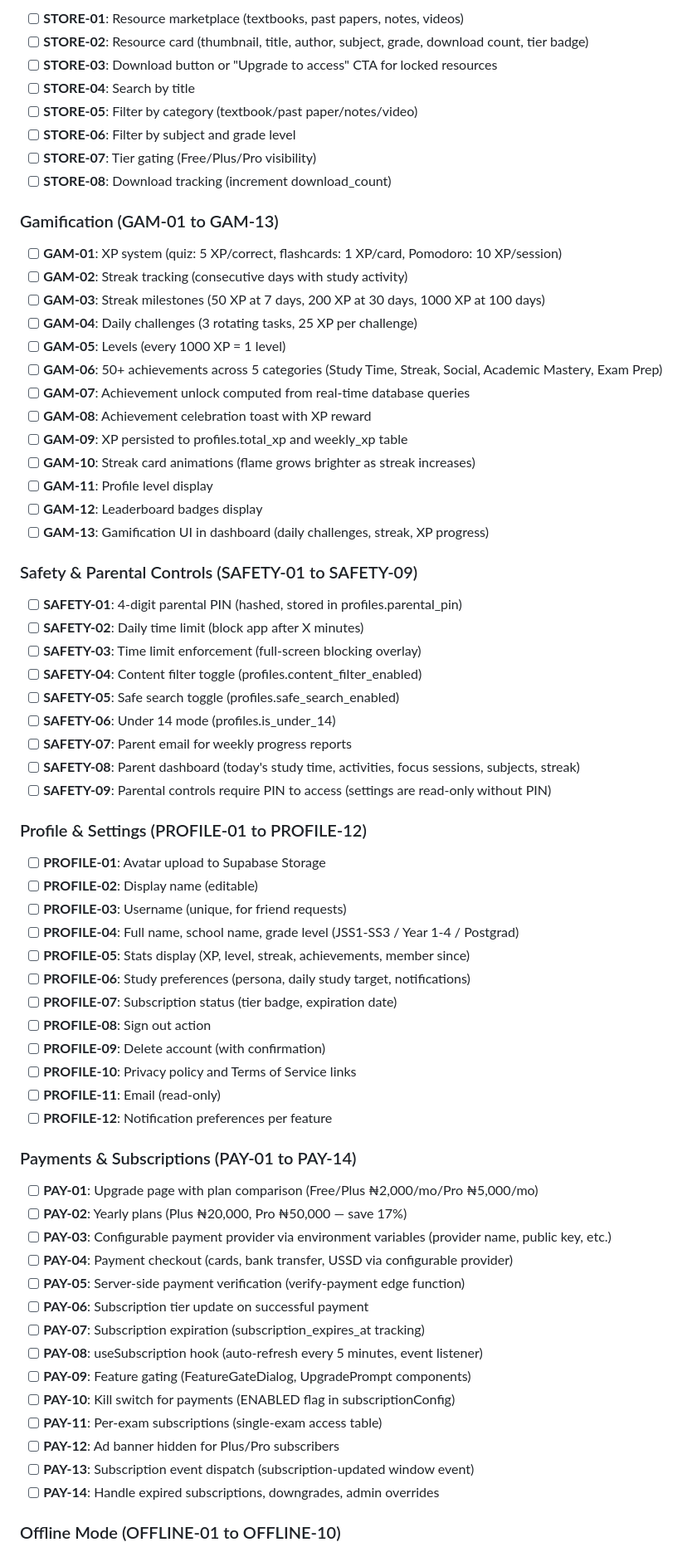
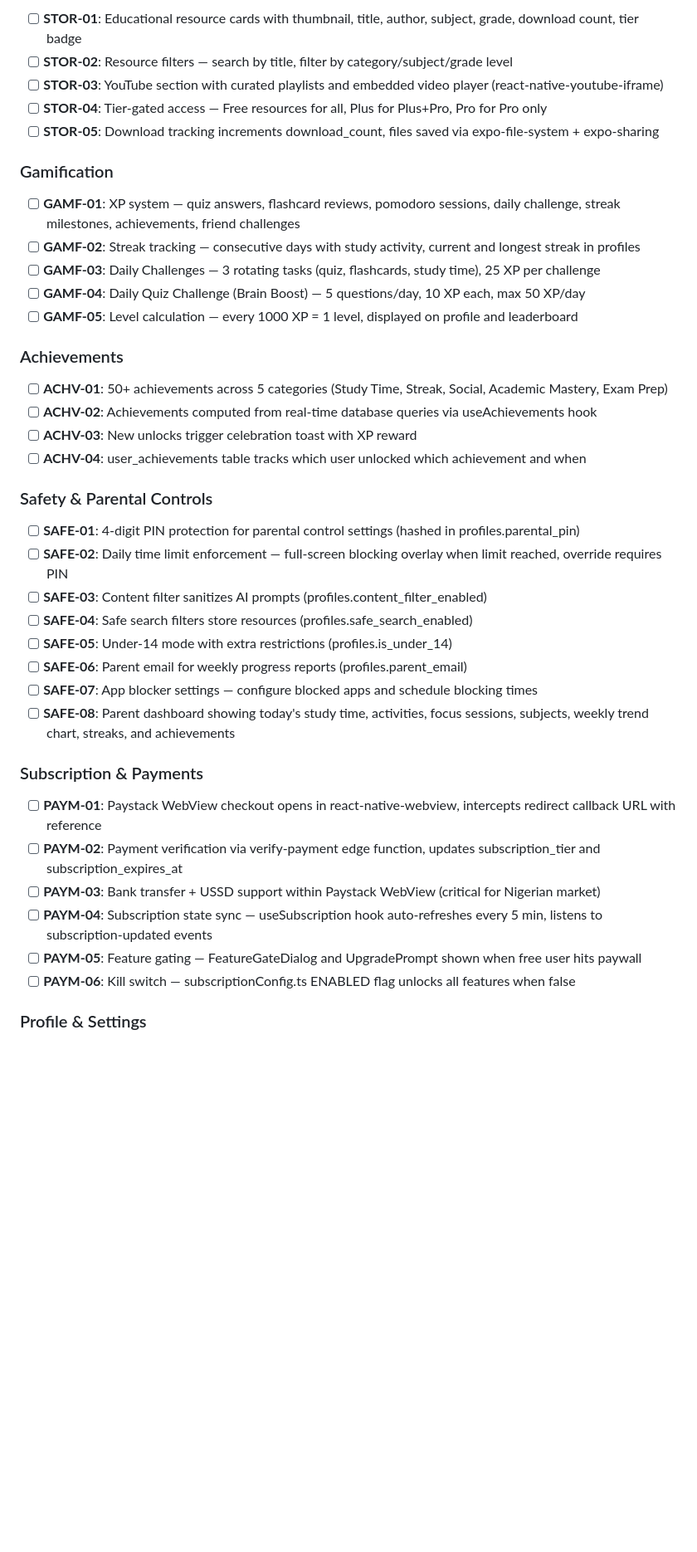
Before and after one commit to Darknivht/StudentOs-Mobile, a Markdown page: .planning/REQUIREMENTS.md, the part around one of its changes. Shown at 83% size. GitHub-like rendering; blank space fills up the shorter version.

```diff
--- a/.planning/REQUIREMENTS.md
+++ b/.planning/REQUIREMENTS.md
@@ -247,72 +176,44 @@ Requirements for initial release. Each maps to roadmap phases.
 
-- [ ] **STORE-01**: Resource marketplace (textbooks, past papers, notes, videos)
-- [ ] **STORE-02**: Resource card (thumbnail, title, author, subject, grade, download count, tier badge)
-- [ ] **STORE-03**: Download button or "Upgrade to access" CTA for locked resources
-- [ ] **STORE-04**: Search by title
-- [ ] **STORE-05**: Filter by category (textbook/past paper/notes/video)
-- [ ] **STORE-06**: Filter by subject and grade level
-- [ ] **STORE-07**: Tier gating (Free/Plus/Pro visibility)
-- [ ] **STORE-08**: Download tracking (increment download_count)
+- [ ] **STOR-01**: Educational resource cards with thumbnail, title, author, subject, grade, download count, tier badge
+- [ ] **STOR-02**: Resource filters — search by title, filter by category/subject/grade level
+- [ ] **STOR-03**: YouTube section with curated playlists and embedded video player (react-native-youtube-iframe)
+- [ ] **STOR-04**: Tier-gated access — Free resources for all, Plus for Plus+Pro, Pro for Pro only
+- [ ] **STOR-05**: Download tracking increments download_count, files saved via expo-file-system + expo-sharing
 
-### Gamification (GAM-01 to GAM-13)
+### Gamification
 
-- [ ] **GAM-01**: XP system (quiz: 5 XP/correct, flashcards: 1 XP/card, Pomodoro: 10 XP/session)
-- [ ] **GAM-02**: Streak tracking (consecutive days with study activity)
-- [ ] **GAM-03**: Streak milestones (50 XP at 7 days, 200 XP at 30 days, 1000 XP at 100 days)
-- [ ] **GAM-04**: Daily challenges (3 rotating tasks, 25 XP per challenge)
-- [ ] **GAM-05**: Levels (every 1000 XP = 1 level)
-- [ ] **GAM-06**: 50+ achievements across 5 categories (Study Time, Streak, Social, Academic Mastery, Exam Prep)
-- [ ] **GAM-07**: Achievement unlock computed from real-time database queries
-- [ ] **GAM-08**: Achievement celebration toast with XP reward
-- [ ] **GAM-09**: XP persisted to profiles.total_xp and weekly_xp table
-- [ ] **GAM-10**: Streak card animations (flame grows brighter as streak increases)
-- [ ] **GAM-11**: Profile level display
-- [ ] **GAM-12**: Leaderboard badges display
-- [ ] **GAM-13**: Gamification UI in dashboard (daily challenges, streak, XP progress)
+- [ ] **GAMF-01**: XP system — quiz answers, flashcard reviews, pomodoro sessions, daily challenge, streak milestones, achievements, friend challenges
+- [ ] **GAMF-02**: Streak tracking — consecutive days with study activity, current and longest streak in profiles
+- [ ] **GAMF-03**: Daily Challenges — 3 rotating tasks (quiz, flashcards, study time), 25 XP per challenge
+- [ ] **GAMF-04**: Daily Quiz Challenge (Brain Boost) — 5 questions/day, 10 XP each, max 50 XP/day
+- [ ] **GAMF-05**: Level calculation — every 1000 XP = 1 level, displayed on profile and leaderboard
 
-### Safety & Parental Controls (SAFETY-01 to SAFETY-09)
+### Achievements
 
-- [ ] **SAFETY-01**: 4-digit parental PIN (hashed, stored in profiles.parental_pin)
-- [ ] **SAFETY-02**: Daily time limit (block app after X minutes)
-- [ ] **SAFETY-03**: Time limit enforcement (full-screen blocking overlay)
-- [ ] **SAFETY-04**: Content filter toggle (profiles.content_filter_enabled)
-- [ ] **SAFETY-05**: Safe search toggle (profiles.safe_search_enabled)
-- [ ] **SAFETY-06**: Under 14 mode (profiles.is_under_14)
-- [ ] **SAFETY-07**: Parent email for weekly progress reports
-- [ ] **SAFETY-08**: Parent dashboard (today's study time, activities, focus sessions, subjects, streak)
-- [ ] **SAFETY-09**: Parental controls require PIN to access (settings are read-only without PIN)
+- [ ] **ACHV-01**: 50+ achievements across 5 categories (Study Time, Streak, Social, Academic Mastery, Exam Prep)
+- [ ] **ACHV-02**: Achievements computed from real-time database queries via useAchievements hook
+- [ ] **ACHV-03**: New unlocks trigger celebration toast with XP reward
+- [ ] **ACHV-04**: user_achievements table tracks which user unlocked which achievement and when
 
-### Profile & Settings (PROFILE-01 to PROFILE-12)
+### Safety & Parental Controls
 
-- [ ] **PROFILE-01**: Avatar upload to Supabase Storage
-- [ ] **PROFILE-02**: Display name (editable)
-- [ ] **PROFILE-03**: Username (unique, for friend requests)
-- [ ] **PROFILE-04**: Full name, school name, grade level (JSS1-SS3 / Year 1-4 / Postgrad)
-- [ ] **PROFILE-05**: Stats display (XP, level, streak, achievements, member since)
-- [ ] **PROFILE-06**: Study preferences (persona, daily study target, notifications)
-- [ ] **PROFILE-07**: Subscription status (tier badge, expiration date)
-- [ ] **PROFILE-08**: Sign out action
-- [ ] **PROFILE-09**: Delete account (with confirmation)
-- [ ] **PROFILE-10**: Privacy policy and Terms of Service links
-- [ ] **PROFILE-11**: Email (read-only)
-- [ ] **PROFILE-12**: Notification preferences per feature
+- [ ] **SAFE-01**: 4-digit PIN protection for parental control settings (hashed in profiles.parental_pin)
+- [ ] **SAFE-02**: Daily time limit enforcement — full-screen blocking overlay when limit reached, override requires PIN
+- [ ] **SAFE-03**: Content filter sanitizes AI prompts (profiles.content_filter_enabled)
+- [ ] **SAFE-04**: Safe search filters store resources (profiles.safe_search_enabled)
+- [ ] **SAFE-05**: Under-14 mode with extra restrictions (profiles.is_under_14)
+- [ ] **SAFE-06**: Parent email for weekly progress reports (profiles.parent_email)
+- [ ] **SAFE-07**: App blocker settings — configure blocked apps and schedule blocking times
+- [ ] **SAFE-08**: Parent dashboard showing today's study time, activities, focus sessions, subjects, weekly trend chart, streaks, and achievements
 
-### Payments & Subscriptions (PAY-01 to PAY-14)
+### Subscription & Payments
 
-- [ ] **PAY-01**: Upgrade page with plan comparison (Free/Plus ₦2,000/mo/Pro ₦5,000/mo)
-- [ ] **PAY-02**: Yearly plans (Plus ₦20,000, Pro ₦50,000 — save 17%)
-- [ ] **PAY-03**: Configurable payment provider via environment variables (provider name, public key, etc.)
-- [ ] **PAY-04**: Payment checkout (cards, bank transfer, USSD via configurable provider)
-- [ ] **PAY-05**: Server-side payment verification (verify-payment edge function)
-- [ ] **PAY-06**: Subscription tier update on successful payment
-- [ ] **PAY-07**: Subscription expiration (subscription_expires_at tracking)
-- [ ] **PAY-08**: useSubscription hook (auto-refresh every 5 minutes, event listener)
-- [ ] **PAY-09**: Feature gating (FeatureGateDialog, UpgradePrompt components)
-- [ ] **PAY-10**: Kill switch for payments (ENABLED flag in subscriptionConfig)
-- [ ] **PAY-11**: Per-exam subscriptions (single-exam access table)
-- [ ] **PAY-12**: Ad banner hidden for Plus/Pro subscribers
-- [ ] **PAY-13**: Subscription event dispatch (subscription-updated window event)
-- [ ] **PAY-14**: Handle expired subscriptions, downgrades, admin overrides
+- [ ] **PAYM-01**: Paystack WebView checkout opens in react-native-webview, intercepts redirect callback URL with reference
+- [ ] **PAYM-02**: Payment verification via verify-payment edge function, updates subscription_tier and subscription_expires_at
+- [ ] **PAYM-03**: Bank transfer + USSD support within Paystack WebView (critical for Nigerian market)
+- [ ] **PAYM-04**: Subscription state sync — useSubscription hook auto-refreshes every 5 min, listens to subscription-updated events
+- [ ] **PAYM-05**: Feature gating — FeatureGateDialog and UpgradePrompt shown when free user hits paywall
+- [ ] **PAYM-06**: Kill switch — subscriptionConfig.ts ENABLED flag unlocks all features when false
 
-### Offline Mode (OFFLINE-01 to OFFLINE-10)
+### Profile & Settings
 
```
Also changed, not shown: other parts of .planning/REQUIREMENTS.md (+195 -294 lines).
